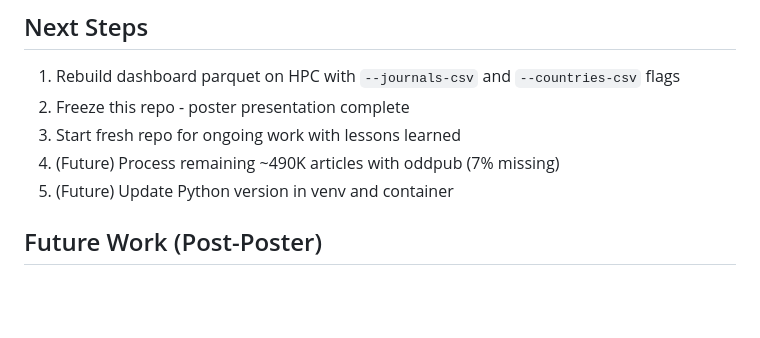
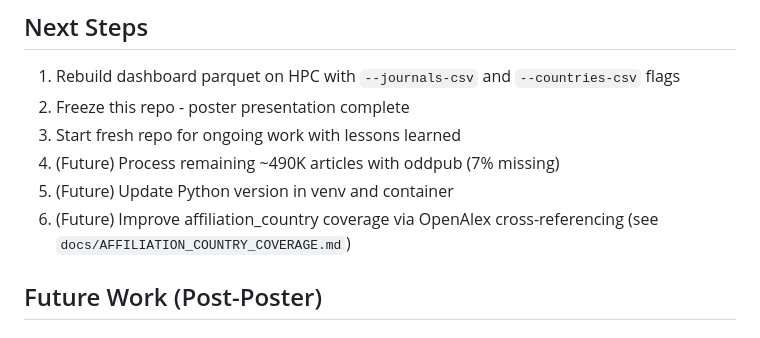
Before and after one commit to nimh-dsst/osm-2025-12-poster-incf, a Markdown page: docs/NEXT_STEPS.md, the part around the change. Drawn GitHub-style; blank space fills up the shorter version.

```diff
--- a/docs/NEXT_STEPS.md
+++ b/docs/NEXT_STEPS.md
@@ -142,6 +142,7 @@
 3. Start fresh repo for ongoing work with lessons learned
 4. (Future) Process remaining ~490K articles with oddpub (7% missing)
 5. (Future) Update Python version in venv and container
+6. (Future) Improve affiliation_country coverage via OpenAlex cross-referencing (see `docs/AFFILIATION_COUNTRY_COVERAGE.md`)
 
 ## Future Work (Post-Poster)
 
```
Also changed, not shown: docs/AFFILIATION_COUNTRY_COVERAGE.md (added, +158 -0 lines).
